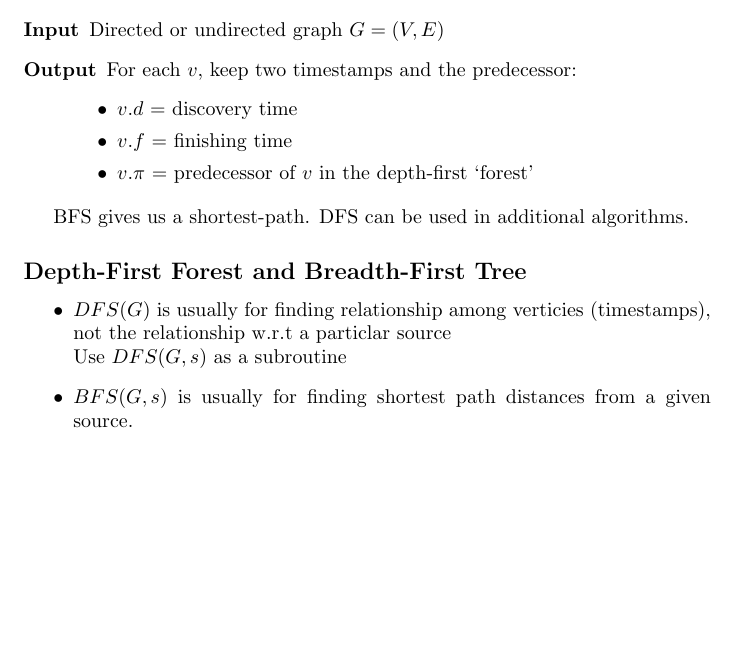
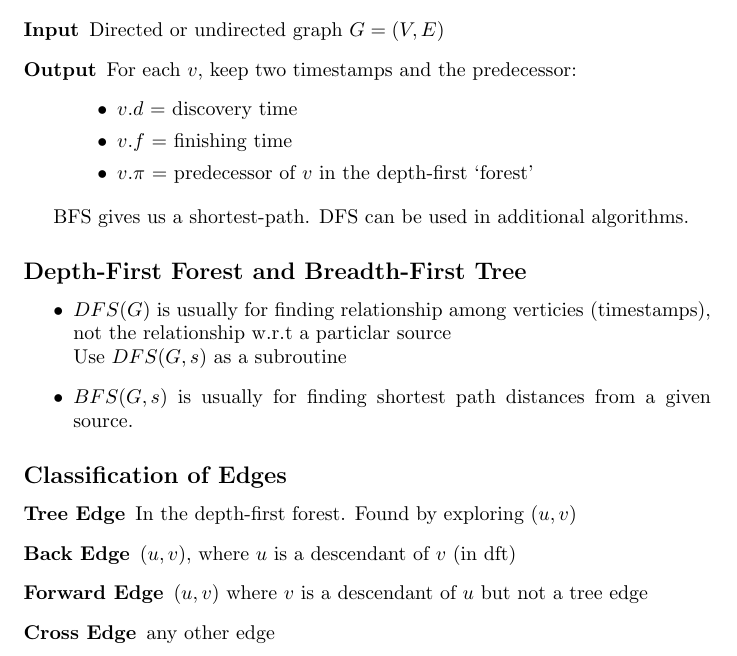
Before and after one commit to MSWS/CSCI-405, a LaTeX document (notes/04.30.tex): part of the page, cut so that both start at the same text, the shorter picture padded with empty space. Compiled offline with pdfLaTeX.

Commit message:
Update notes for 4.30

```diff
--- a/notes/04.30.tex
+++ b/notes/04.30.tex
@@ -26,4 +26,11 @@ DFS can be used in additional algorithms.
     \item \(BFS(G, s)\) is usually for finding shortest path distances from a given source.
 \end{itemize}
 
+\subsection*{Classification of Edges}
+\begin{description}
+    \item[Tree Edge] In the depth-first forest. Found by exploring \((u, v)\)
+    \item[Back Edge] \((u, v)\), where \(u\) is a descendant of \(v\) (in dft)
+    \item[Forward Edge] \((u, v)\) where \(v\) is a descendant of \(u\) but not a tree edge
+    \item[Cross Edge] any other edge
+\end{description}
 \end{document}
```
Also changed, not shown: notes/04.30.pdf.
